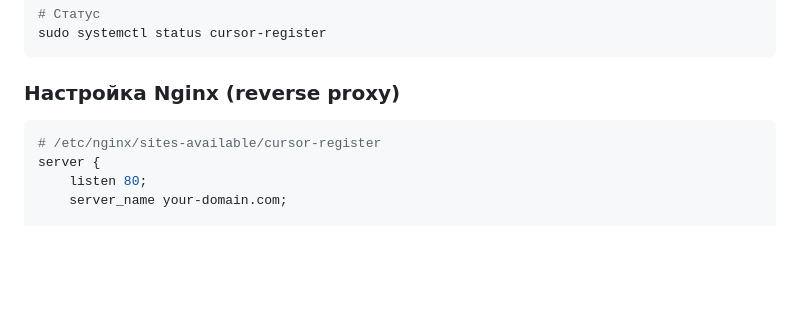
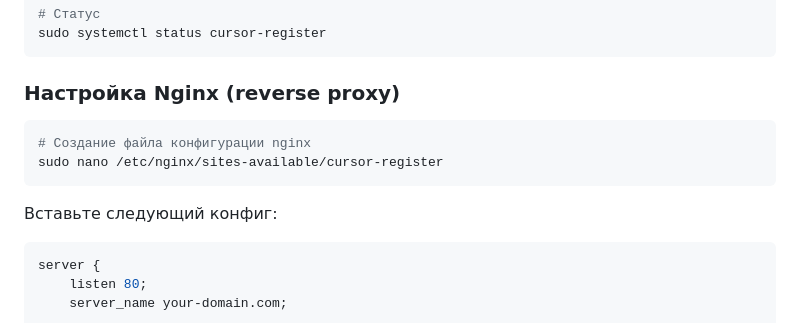
Before and after one commit to Sereza111/Cursor_user, a Markdown page: README.md, the part around the change. GitHub-like rendering; blank space fills up the shorter version.

Commit message:
docs: добавлена команда создания файла nginx

````diff
--- a/README.md
+++ b/README.md
@@ -231,8 +231,14 @@ sudo systemctl status cursor-register
 
 ### Настройка Nginx (reverse proxy)
 
+```bash
+# Создание файла конфигурации nginx
+sudo nano /etc/nginx/sites-available/cursor-register
+```
+
+Вставьте следующий конфиг:
+
 ```nginx
-# /etc/nginx/sites-available/cursor-register
 server {
     listen 80;
     server_name your-domain.com;
````
